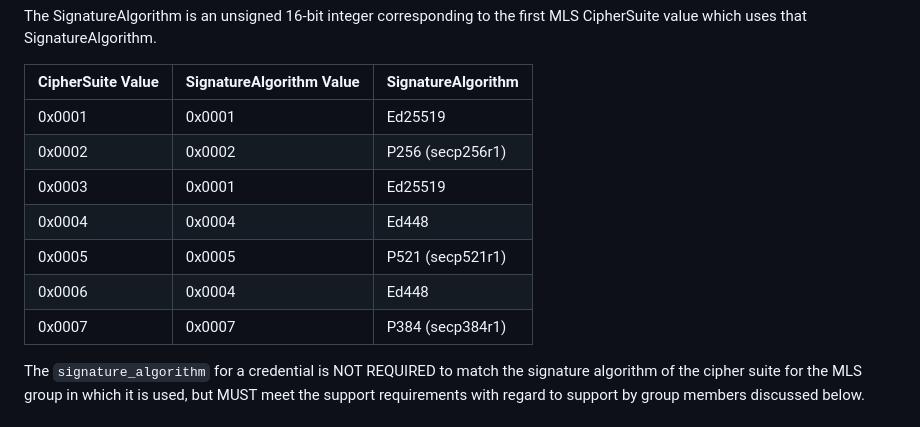
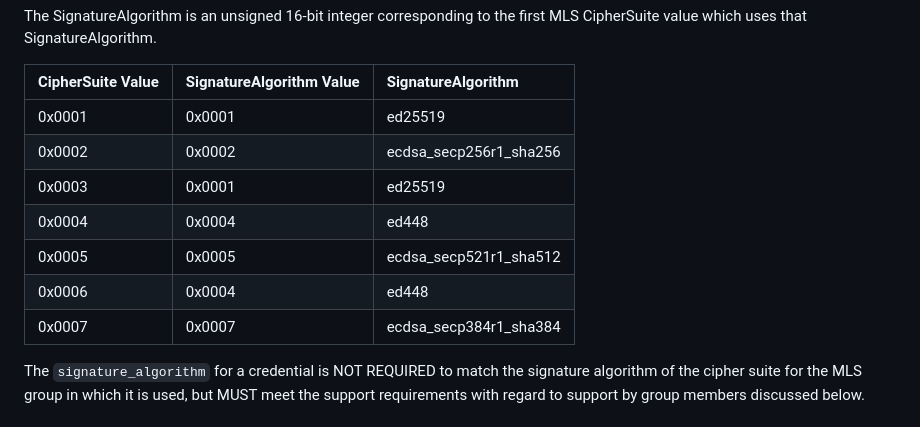
Before and after one commit to bifurcation/mls-userinfo-vc, a Markdown page: draft-barnes-mls-addl-creds.md, the part around the change. Drawn GitHub-style.

Commit message:
make signature names same as in RFC 9420 Table 7

```diff
--- a/draft-barnes-mls-addl-creds.md
+++ b/draft-barnes-mls-addl-creds.md
@@ -322,13 +322,13 @@ MLS CipherSuite value which uses that SignatureAlgorithm.
 
 | CipherSuite Value | SignatureAlgorithm Value | SignatureAlgorithm |
 |:------------------|:-------------------------|:-------------------|
-| 0x0001 | 0x0001 | Ed25519          |
-| 0x0002 | 0x0002 | P256 (secp256r1) |
-| 0x0003 | 0x0001 | Ed25519          |
-| 0x0004 | 0x0004 | Ed448            |
-| 0x0005 | 0x0005 | P521 (secp521r1) |
-| 0x0006 | 0x0004 | Ed448            |
-| 0x0007 | 0x0007 | P384 (secp384r1) |
+| 0x0001 | 0x0001 | ed25519                |
+| 0x0002 | 0x0002 | ecdsa_secp256r1_sha256 |
+| 0x0003 | 0x0001 | ed25519                |
+| 0x0004 | 0x0004 | ed448                  |
+| 0x0005 | 0x0005 | ecdsa_secp521r1_sha512 |
+| 0x0006 | 0x0004 | ed448                  |
+| 0x0007 | 0x0007 | ecdsa_secp384r1_sha384 |
 
 
 The `signature_algorithm` for a credential is NOT REQUIRED to match the signature
```
